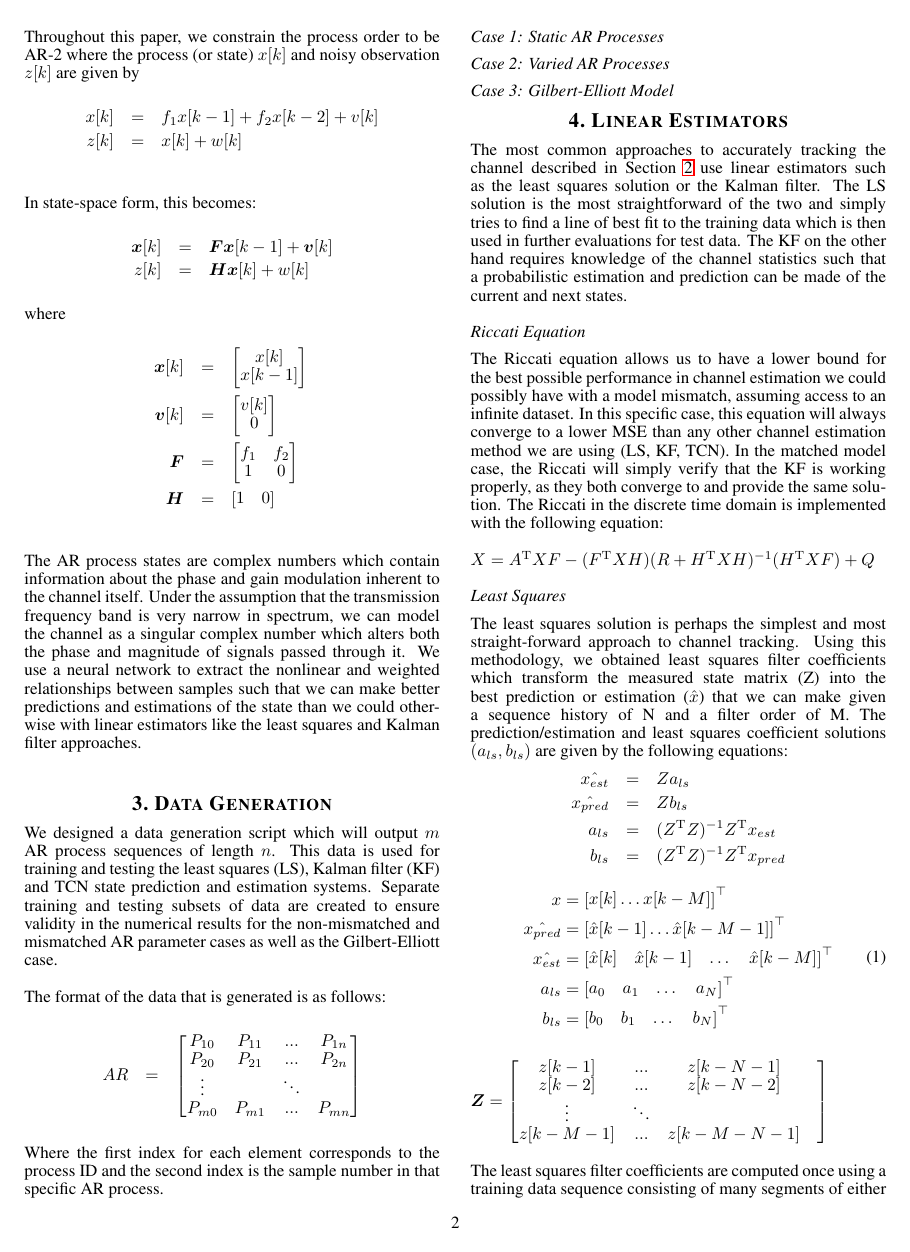
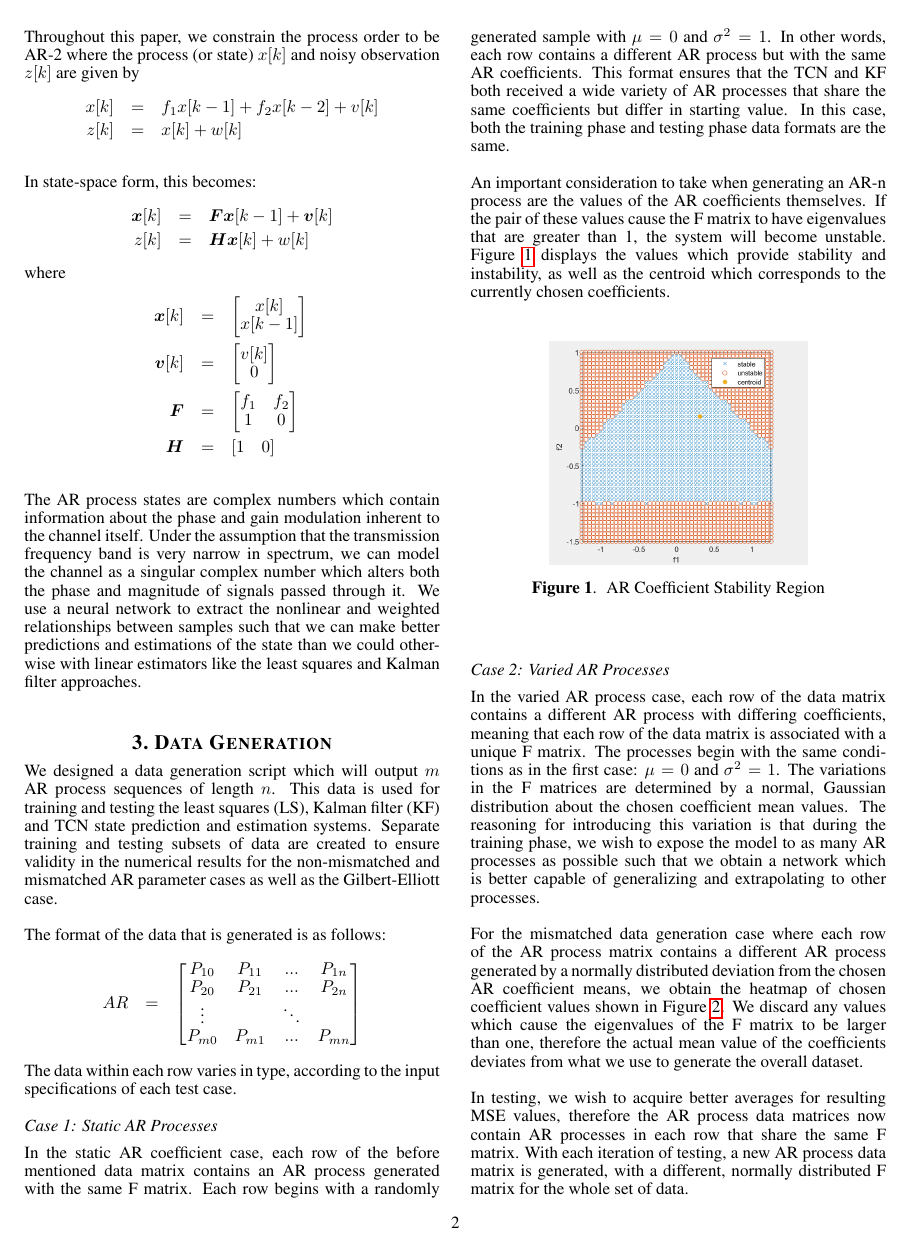
Before and after one commit to arickGrootveld/deepchannel, a LaTeX paper (PaperLaTeX/aeroconf2020_v1.tex): page 2 of 5 before the commit and page 2 of 6 after it. Compiled offline with pdfLaTeX.

Commit message:
added new case 1, 2 and 3 data generation segments

```diff
--- a/PaperLaTeX/aeroconf2020_v1.tex
+++ b/PaperLaTeX/aeroconf2020_v1.tex
@@ -148,12 +148,22 @@ P_{20} & P_{21} & ... & P_{2n} \\
 P_{m0} & P_{m1} & ... & P_{mn} \\
 \end{bmatrix}
 \end{eqnarray*}
-Where the first index for each element corresponds to the process ID and the second index is the sample number in that specific AR process.
+The data within each row varies in type, according to the input specifications of each test case.
 
 \subsection{Case 1: Static AR Processes}
 
+In the static AR coefficient case, each row of the before mentioned data matrix contains an AR process generated with the same F matrix. Each row begins with a randomly generated sample with $\mu = 0$ and $\sigma^2 = 1$. In other words, each row contains a different AR process but with the same AR coefficients. This format ensures that the TCN and KF both received a wide variety of AR processes that share the same coefficients but differ in starting value. In this case, both the training phase and testing phase data formats are the same.
 
+An important consideration to take when generating an AR-n process are the values of the AR coefficients themselves. If the pair of these values cause the F matrix to have eigenvalues that are greater than 1, the system will become unstable. Figure \ref{stabf1f2} displays the values which provide stability and instability, as well as the centroid which corresponds to the currently chosen coefficients.
+
+\begin{figure}[!h]
+\centering\includegraphics[width=0.3\textwidth]{figs/stablef1f2.PNG}\\
+\caption{AR Coefficient Stability Region}
+\label{stabf1f2}
+\end{figure}
 
 \subsection{Case 2: Varied AR Processes}
 
+In the varied AR process case, each row of the data matrix contains a different AR process with differing coefficients, meaning that each row of the data matrix is associated with a unique F matrix.  The processes begin with the same conditions as in the first case:  $\mu = 0$ and $\sigma^2 = 1$. The variations in the F matrices are determined by a normal, Gaussian distribution about the chosen coefficient mean values. The reasoning for introducing this variation is that during the training phase, we wish to expose the model to as many AR processes as possible such that we obtain a network which is better capable of generalizing and extrapolating to other processes.
 
+For the mismatched data generation case where each row of the AR process matrix contains a different AR process generated by a normally distributed deviation from the chosen AR coefficient means, we obtain the heatmap of chosen coefficient values shown in Figure \ref{heatmap}. We discard any values which cause the eigenvalues of the F matrix to be larger than one, therefore the actual mean value of the coefficients deviates from what we use to generate the overall dataset.
@@ -160,3 +174,7 @@ Where the first index for each element corresponds to the process ID and the sec
+\label{heatmap}
+\end{figure}
+
+In testing, we wish to acquire better averages for resulting MSE values, therefore the AR process data matrices now contain AR processes in each row that share the same F matrix. With each iteration of testing, a new AR process data matrix is generated, with a different, normally distributed F matrix for the whole set of data.
 
 \subsection{Case 3: Gilbert-Elliott Model}
 
```
Also changed, not shown: PaperLaTeX/aeroconf2020_v1.pdf, PaperLaTeX/aeroconf2020_v1.tex (40 more changed lines), 4 other files.
